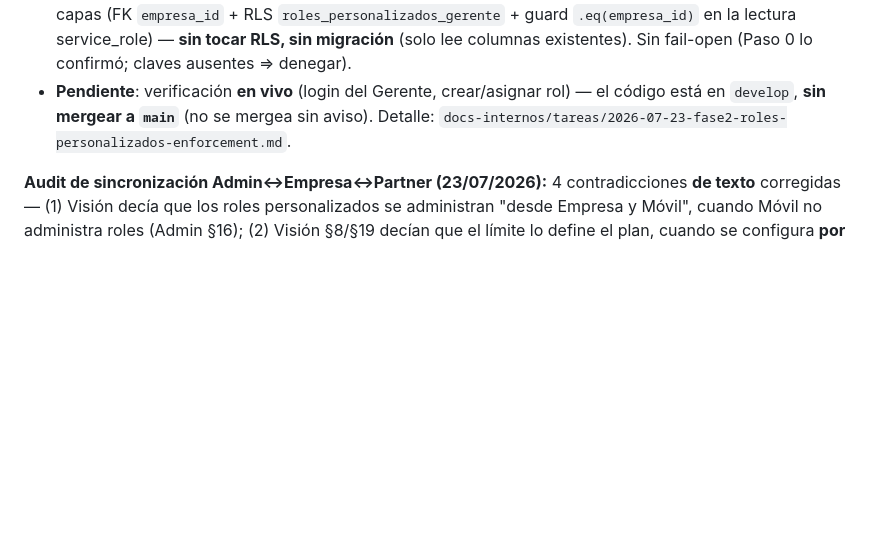
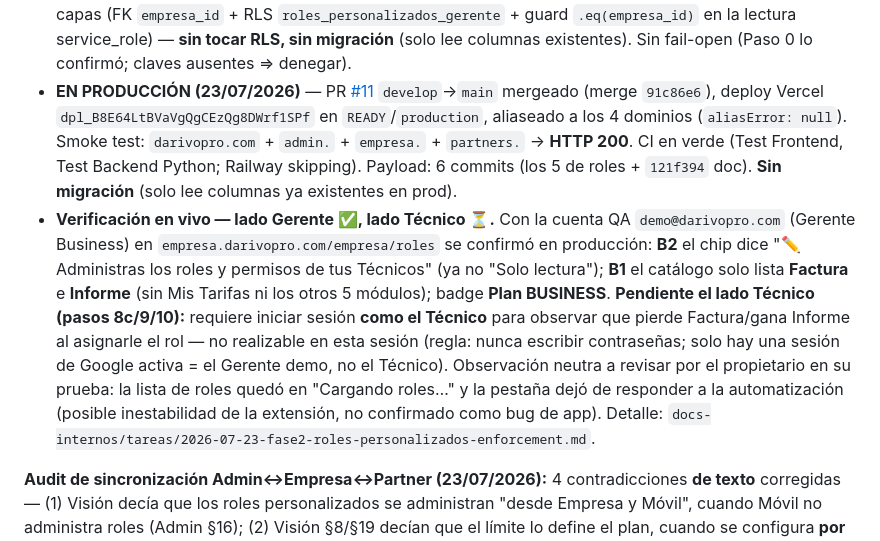
Before and after one commit to darivonet-droid/darivopro, a Markdown page: CLAUDE.md, the part around the change. GitHub-like rendering; blank space fills up the shorter version.

Commit message:
docs: registra deploy a producción (PR #11) + verificación en vivo Fase 2
PR #11 develop→main mergeado (91c86e6), deploy dpl_B8E64... READY/production,
4 dominios HTTP 200. Verificación en vivo lado Gerente confirmada (B1 catálogo
Factura/Informe, B2 chip corregido, plan Business). Lado Técnico (pasos 8c/9/10)
pendiente: requiere sesión del Técnico, no realizable sin escribir contraseñas.

Co-Authored-By: Claude Opus 4.8 <noreply@anthropic.com>

```diff
--- a/CLAUDE.md
+++ b/CLAUDE.md
@@ -169,7 +169,8 @@ De las skills personales disponibles, usar en el flujo normal de trabajo de este
 - **B1** — `MODULOS_PERMISO_ROL` recortado a **Factura + Informe** (catálogo cerrado §5.2); el toggle de **Mis Tarifas** (contradecía "el Técnico no administra Mis Tarifas") eliminado de raíz del formulario.
 - **B2** — el chip "🔒 Solo lectura" de `RolesPermisosView.tsx` (contradecía la capacidad real) reemplazado por un chip de estado real según el plan.
 - **A (enforcement)** — `obtenerContextoAcceso()` (`lib/rol-empleado.ts`, punto único de gating del Técnico, consumido por las 5 rutas de `(auth)`) lee `roles_personalizados.permisos` y aplica la **regla de combinación** aprobada: **rol asignado ⇒ el permiso del rol REEMPLAZA los flags individuales** Factura/Informe; sin rol ⇒ rigen los flags (no se borran, quedan en pausa). Aislamiento confirmado en 3 capas (FK `empresa_id` + RLS `roles_personalizados_gerente` + guard `.eq(empresa_id)` en la lectura service_role) — **sin tocar RLS, sin migración** (solo lee columnas existentes). Sin fail-open (Paso 0 lo confirmó; claves ausentes ⇒ denegar).
-- **Pendiente**: verificación **en vivo** (login del Gerente, crear/asignar rol) — el código está en `develop`, **sin mergear a `main`** (no se mergea sin aviso). Detalle: `docs-internos/tareas/2026-07-23-fase2-roles-personalizados-enforcement.md`.
+- **EN PRODUCCIÓN (23/07/2026)** — PR [#11](https://github.com/darivonet-droid/darivopro/pull/11) `develop`→`main` mergeado (merge `91c86e6`), deploy Vercel `dpl_B8E64LtBVaVgQgCEzQg8DWrf1SPf` en `READY`/`production`, aliaseado a los 4 dominios (`aliasError: null`). Smoke test: `darivopro.com` + `admin.` + `empresa.` + `partners.` → **HTTP 200**. CI en verde (Test Frontend, Test Backend Python; Railway skipping). Payload: 6 commits (los 5 de roles + `121f394` doc). **Sin migración** (solo lee columnas ya existentes en prod).
+- **Verificación en vivo — lado Gerente ✅, lado Técnico ⏳.** Con la cuenta QA `demo@darivopro.com` (Gerente Business) en `empresa.darivopro.com/empresa/roles` se confirmó en producción: **B2** el chip dice "✏️ Administras los roles y permisos de tus Técnicos" (ya no "Solo lectura"); **B1** el catálogo solo lista **Factura** e **Informe** (sin Mis Tarifas ni los otros 5 módulos); badge **Plan BUSINESS**. **Pendiente el lado Técnico (pasos 8c/9/10):** requiere iniciar sesión **como el Técnico** para observar que pierde Factura/gana Informe al asignarle el rol — no realizable en esta sesión (regla: nunca escribir contraseñas; solo hay una sesión de Google activa = el Gerente demo, no el Técnico). Observación neutra a revisar por el propietario en su prueba: la lista de roles quedó en "Cargando roles…" y la pestaña dejó de responder a la automatización (posible inestabilidad de la extensión, no confirmado como bug de app). Detalle: `docs-internos/tareas/2026-07-23-fase2-roles-personalizados-enforcement.md`.
 
 **Audit de sincronización Admin↔Empresa↔Partner (23/07/2026):** 4 contradicciones **de texto** corregidas — (1) Visión decía que los roles personalizados se administran "desde Empresa y Móvil", cuando Móvil no administra roles (Admin §16); (2) Visión §8/§19 decían que el límite lo define el plan, cuando se configura **por cuenta** desde Suscripciones (columna real en BD); (3) referencia circular entre Suscripciones y el doc 12 sobre quién define ese límite; (4) versiones desactualizadas citadas en `04-ROLES-PLANES-PERMISOS-DARIVO-PRO.md`. **Sin contradicción**: nombres de rol, quién administra qué, y el Panel Partner (su MD dice expresamente que no documenta permisos, así que no puede contradecir). Detalle: `docs-internos/tareas/2026-07-23-fase1-roles-personalizados-aprobacion-audit-sincronizacion.md`.
 
```
